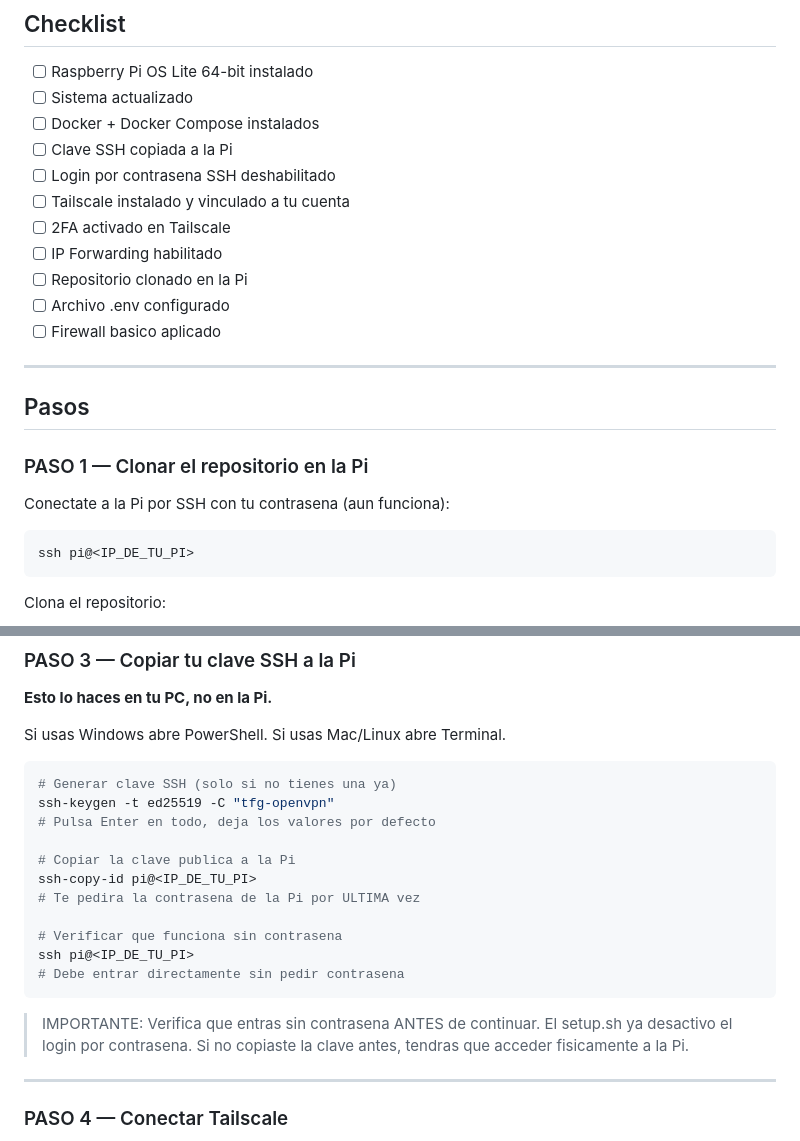
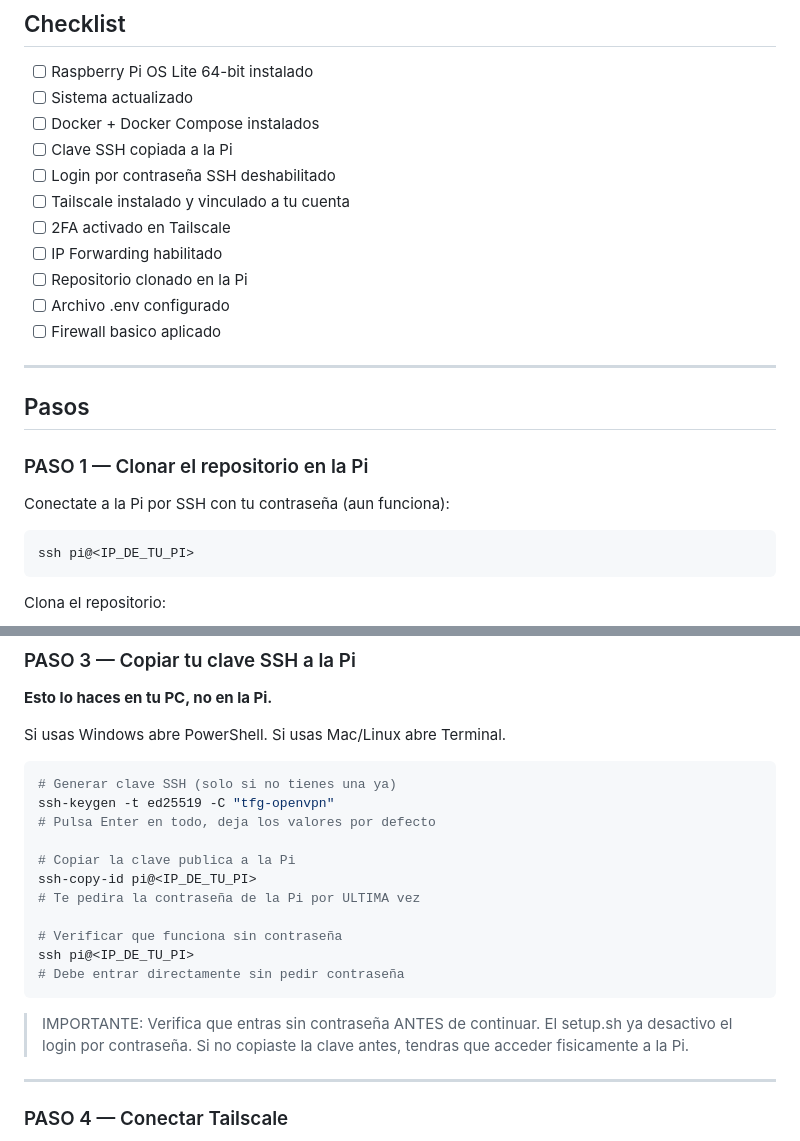
Before and after one commit to TIKIDAXX/TFG-OpenVpn, a Markdown page: readmeFASE0.md, 2 parts joined by grey strips. Rendered like a GitHub page.

Commit message:
Fix typos in readmeFASE0.md

````diff
--- a/readmeFASE0.md
+++ b/readmeFASE0.md
@@ -17,7 +17,7 @@ Esta fase no levanta ningun contenedor, solo prepara la base sobre la que constr
 - [ ] Sistema actualizado
 - [ ] Docker + Docker Compose instalados
 - [ ] Clave SSH copiada a la Pi
-- [ ] Login por contrasena SSH deshabilitado
+- [ ] Login por contraseña SSH deshabilitado
 - [ ] Tailscale instalado y vinculado a tu cuenta
 - [ ] 2FA activado en Tailscale
 - [ ] IP Forwarding habilitado
@@ -31,7 +31,7 @@ Esta fase no levanta ningun contenedor, solo prepara la base sobre la que constr
 
 ### PASO 1 — Clonar el repositorio en la Pi
 
-Conectate a la Pi por SSH con tu contrasena (aun funciona):
+Conectate a la Pi por SSH con tu contraseña (aun funciona):
 
 ```bash
 ssh pi@<IP_DE_TU_PI>
@@ -77,15 +77,15 @@ ssh-keygen -t ed25519 -C "tfg-openvpn"
 
 # Copiar la clave publica a la Pi
 ssh-copy-id pi@<IP_DE_TU_PI>
-# Te pedira la contrasena de la Pi por ULTIMA vez
+# Te pedira la contraseña de la Pi por ULTIMA vez
 
-# Verificar que funciona sin contrasena
+# Verificar que funciona sin contraseña
 ssh pi@<IP_DE_TU_PI>
-# Debe entrar directamente sin pedir contrasena
+# Debe entrar directamente sin pedir contraseña
 ```
 
-> IMPORTANTE: Verifica que entras sin contrasena ANTES de continuar.
-> El setup.sh ya desactivo el login por contrasena.
+> IMPORTANTE: Verifica que entras sin contraseña ANTES de continuar.
+> El setup.sh ya desactivo el login por contraseña.
 > Si no copiaste la clave antes, tendras que acceder fisicamente a la Pi.
 
 ---
````
